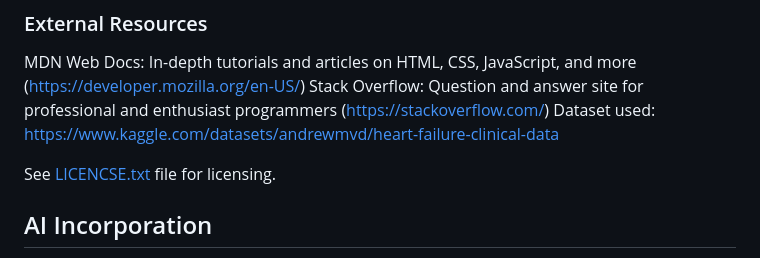
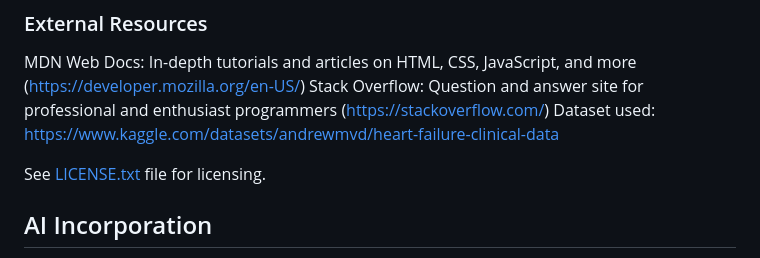
Before and after one commit to DanielOkonov/2800-202310-DTC17, a Markdown page: README.md, the part around the change. Drawn GitHub-style.

Commit message:
Fixing spelling of 'license'

```diff
--- a/README.md
+++ b/README.md
@@ -156,7 +156,7 @@ MDN Web Docs: In-depth tutorials and articles on HTML, CSS, JavaScript, and more
 Stack Overflow: Question and answer site for professional and enthusiast programmers (https://stackoverflow.com/)
 Dataset used: https://www.kaggle.com/datasets/andrewmvd/heart-failure-clinical-data
 
-See [LICENCSE.txt](LICENSE.txt) file for licensing.
+See [LICENSE.txt](LICENSE.txt) file for licensing.
 
 ## AI Incorporation
 
```
